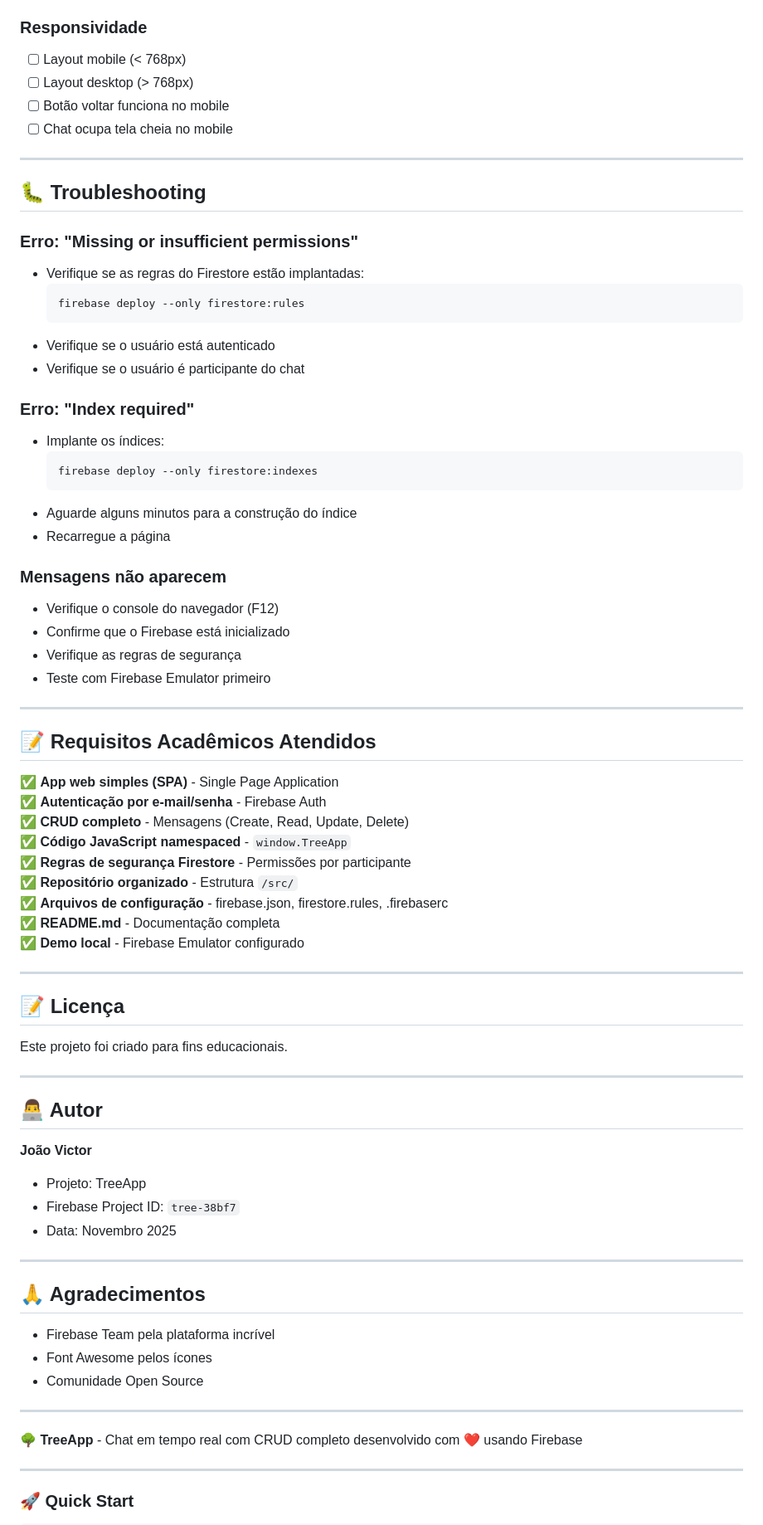
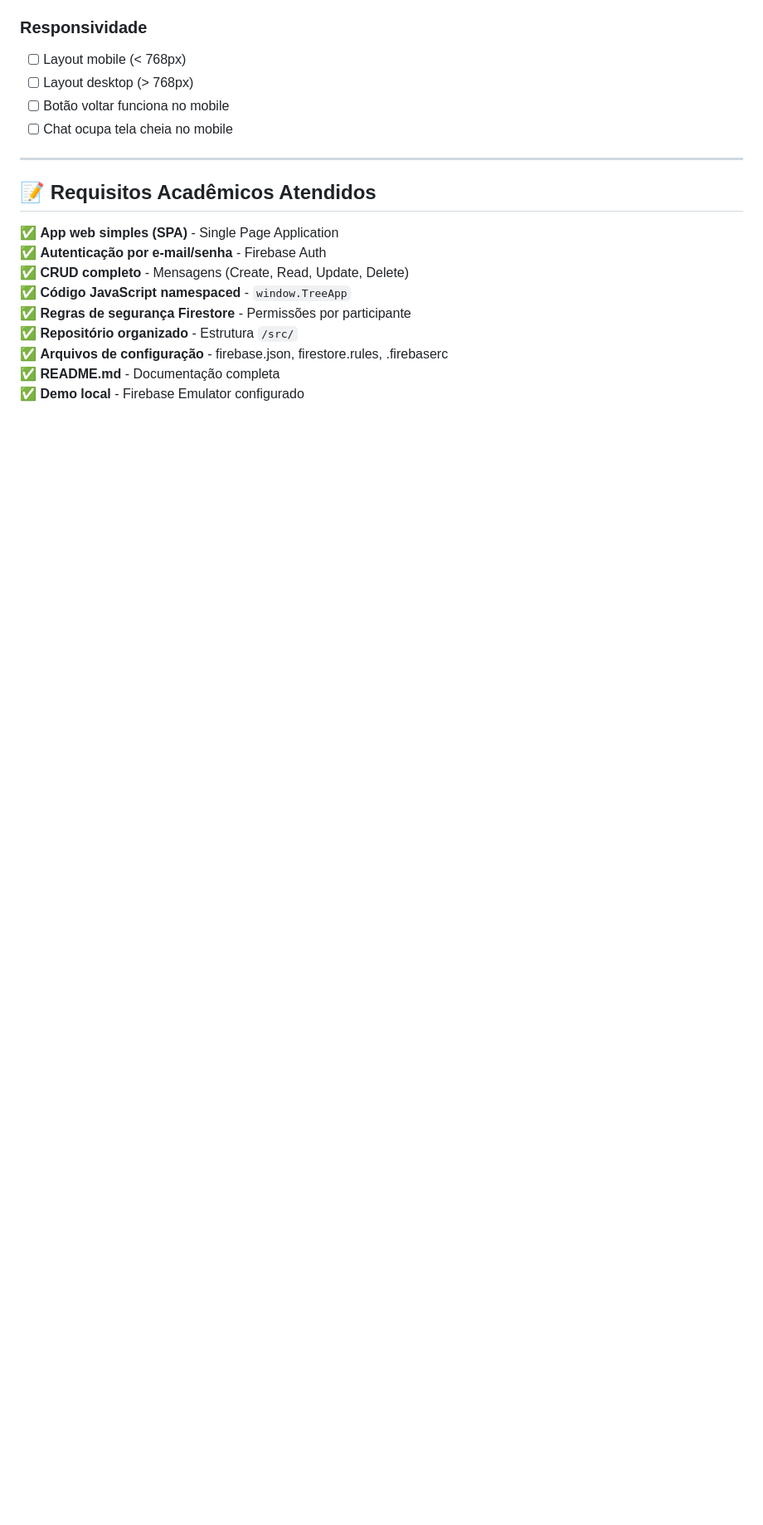
Before and after one commit to Joaobatiist/Chat, a Markdown page: README.md, the part around the change printed below. Shown: that part at 83% size. Drawn GitHub-style; blank space fills up the shorter version.

````diff
--- a/README.md
+++ b/README.md
@@ -572,31 +436,6 @@ Firestore
 
 ---
 
-## 🐛 Troubleshooting
-
-### Erro: "Missing or insufficient permissions"
-- Verifique se as regras do Firestore estão implantadas:
-  ```bash
-  firebase deploy --only firestore:rules
-  ```
-- Verifique se o usuário está autenticado
-- Verifique se o usuário é participante do chat
-
-### Erro: "Index required"
-- Implante os índices:
-  ```bash
-  firebase deploy --only firestore:indexes
-  ```
-- Aguarde alguns minutos para a construção do índice
-- Recarregue a página
-
-### Mensagens não aparecem
-- Verifique o console do navegador (F12)
-- Confirme que o Firebase está inicializado
-- Verifique as regras de segurança
-- Teste com Firebase Emulator primeiro
-
----
 
 ## 📝 Requisitos Acadêmicos Atendidos
 
@@ -610,34 +449,4 @@ Firestore
 ✅ **README.md** - Documentação completa
 ✅ **Demo local** - Firebase Emulator configurado
 
----
 
-## 📝 Licença
-
-Este projeto foi criado para fins educacionais.
-
----
-
-## 👨‍💻 Autor
-
-**João Victor**
-- Projeto: TreeApp
-- Firebase Project ID: `tree-38bf7`
-- Data: Novembro 2025
-
----
-
-## 🙏 Agradecimentos
-
-- Firebase Team pela plataforma incrível
-- Font Awesome pelos ícones
-- Comunidade Open Source
-
----
-
-**🌳 TreeApp** - Chat em tempo real com CRUD completo desenvolvido com ❤️ usando Firebase
-
----
-
-### 🚀 Quick Start
-
````
Also changed, not shown: other parts of README.md (+0 -155 lines).
